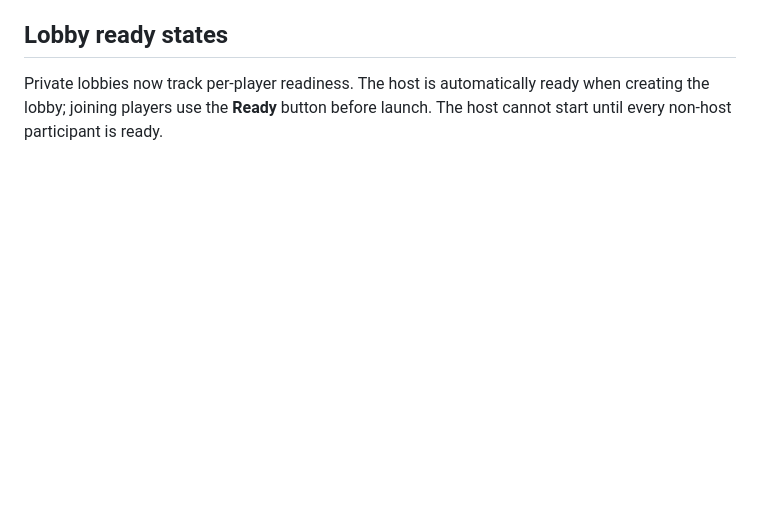
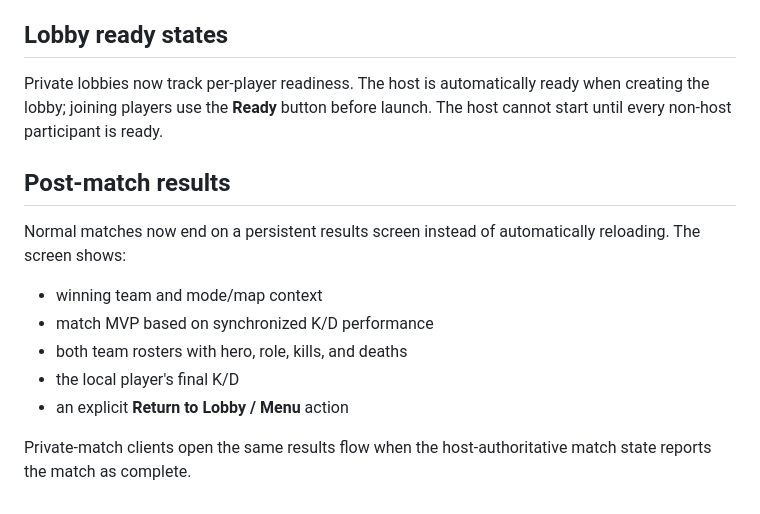
Before and after one commit to Graveyard0311/rivals-dc-game, a Markdown page: README.md, the part around the change. Rendered like a GitHub page; blank space fills up the shorter version.

Commit message:
docs: document post-match result flow

```diff
--- a/README.md
+++ b/README.md
@@ -208,3 +208,16 @@ Players receive **2.5 seconds of spawn protection** on initial spawn and respawn
 ## Lobby ready states
 
 Private lobbies now track per-player readiness. The host is automatically ready when creating the lobby; joining players use the **Ready** button before launch. The host cannot start until every non-host participant is ready.
+
+
+## Post-match results
+
+Normal matches now end on a persistent results screen instead of automatically reloading. The screen shows:
+
+- winning team and mode/map context
+- match MVP based on synchronized K/D performance
+- both team rosters with hero, role, kills, and deaths
+- the local player's final K/D
+- an explicit **Return to Lobby / Menu** action
+
+Private-match clients open the same results flow when the host-authoritative match state reports the match as complete.
```
